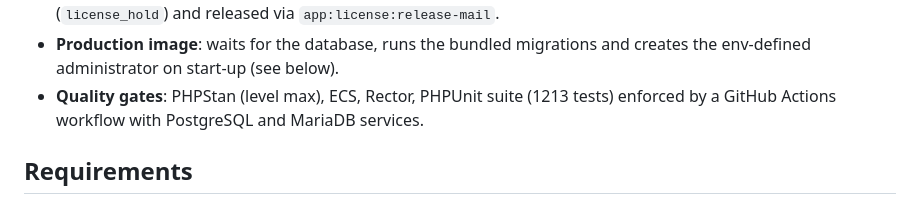
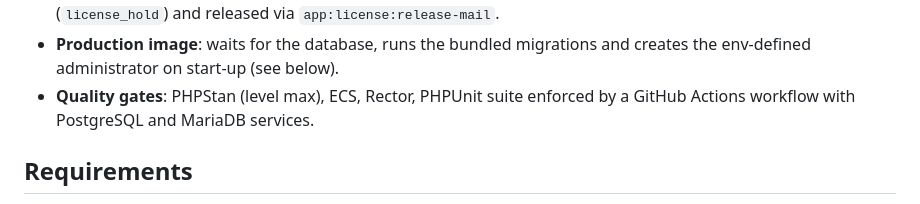
Before and after one commit to jbsnewmedia/avalynxoffice, a Markdown page: README.md, the part around the change. Drawn GitHub-style.

```diff
--- a/README.md
+++ b/README.md
@@ -40,7 +40,7 @@ version 1.0** (`LICENSE`, `LICENSING.md`):
   outgoing mail is held (`license_hold`) and released via `app:license:release-mail`.
 - **Production image**: waits for the database, runs the bundled migrations and
   creates the env-defined administrator on start-up (see below).
-- **Quality gates**: PHPStan (level max), ECS, Rector, PHPUnit suite (1213 tests)
+- **Quality gates**: PHPStan (level max), ECS, Rector, PHPUnit suite
   enforced by a GitHub Actions workflow with PostgreSQL and MariaDB services.
 
 ## Requirements
```
Also changed, not shown: README.de.md (+1 -1 lines).
